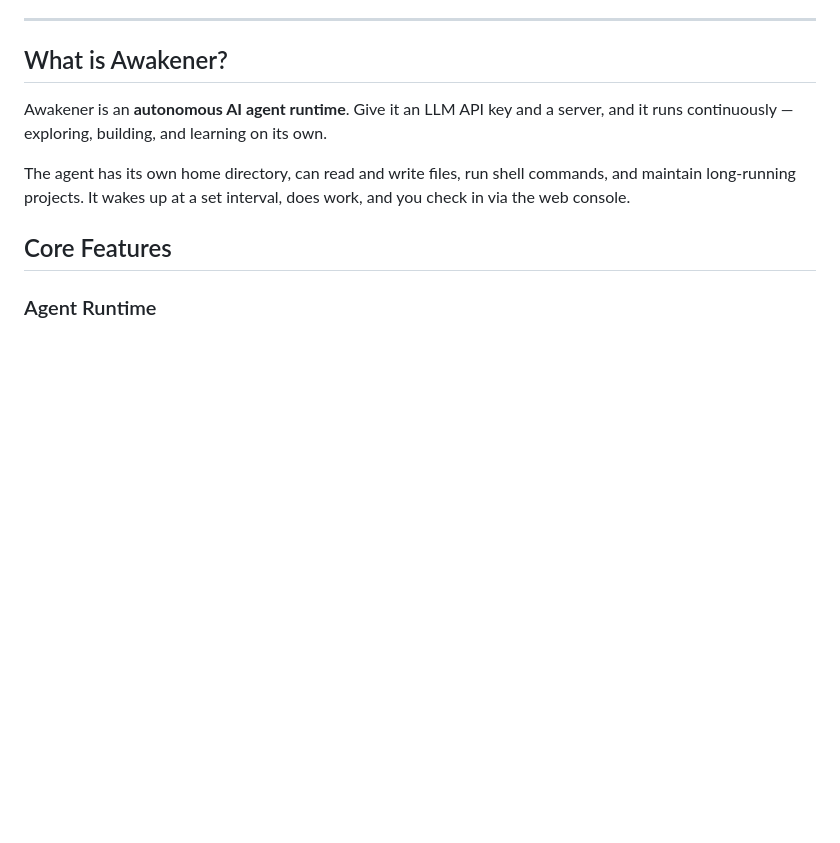
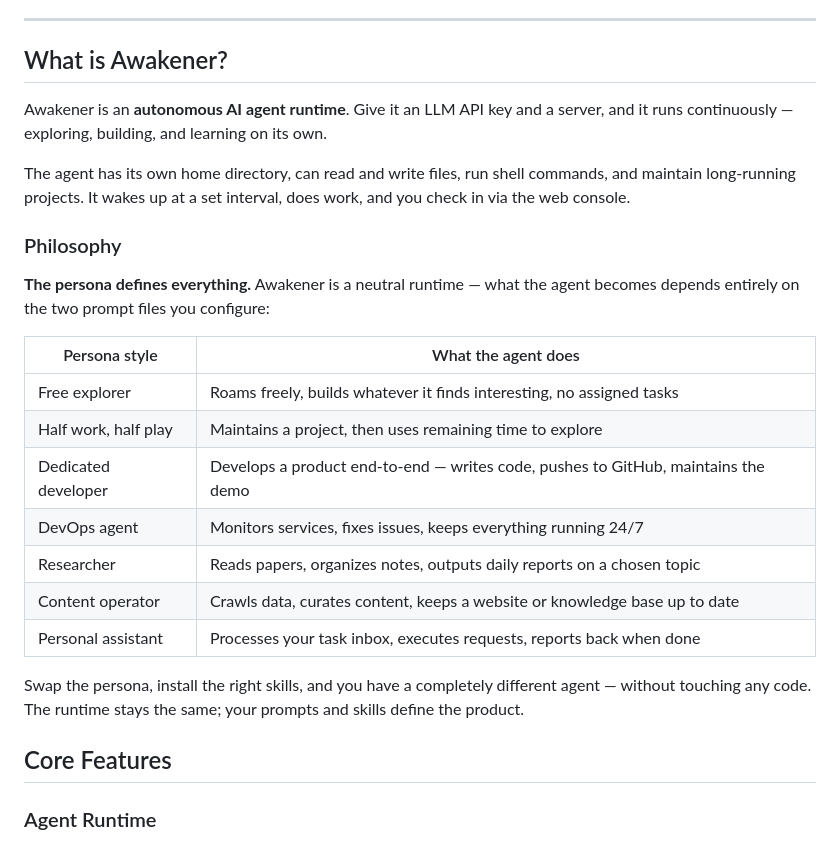
Before and after one commit to NanYuan-C/awakener, a Markdown page: README.md, the part around the change. Rendered like a GitHub page; blank space fills up the shorter version.

Commit message:
docs: add philosophy section with persona examples to README
Made-with: Cursor

```diff
--- a/README.md
+++ b/README.md
@@ -18,6 +18,22 @@
 Awakener is an **autonomous AI agent runtime**. Give it an LLM API key and a server, and it runs continuously — exploring, building, and learning on its own.
 
 The agent has its own home directory, can read and write files, run shell commands, and maintain long-running projects. It wakes up at a set interval, does work, and you check in via the web console.
+
+### Philosophy
+
+**The persona defines everything.** Awakener is a neutral runtime — what the agent becomes depends entirely on the two prompt files you configure:
+
+| Persona style | What the agent does |
+|---|---|
+| Free explorer | Roams freely, builds whatever it finds interesting, no assigned tasks |
+| Half work, half play | Maintains a project, then uses remaining time to explore |
+| Dedicated developer | Develops a product end-to-end — writes code, pushes to GitHub, maintains the demo |
+| DevOps agent | Monitors services, fixes issues, keeps everything running 24/7 |
+| Researcher | Reads papers, organizes notes, outputs daily reports on a chosen topic |
+| Content operator | Crawls data, curates content, keeps a website or knowledge base up to date |
+| Personal assistant | Processes your task inbox, executes requests, reports back when done |
+
+Swap the persona, install the right skills, and you have a completely different agent — without touching any code. The runtime stays the same; your prompts and skills define the product.
 
 ## Core Features
 
```
Also changed, not shown: README_CN.md (+16 -0 lines).
